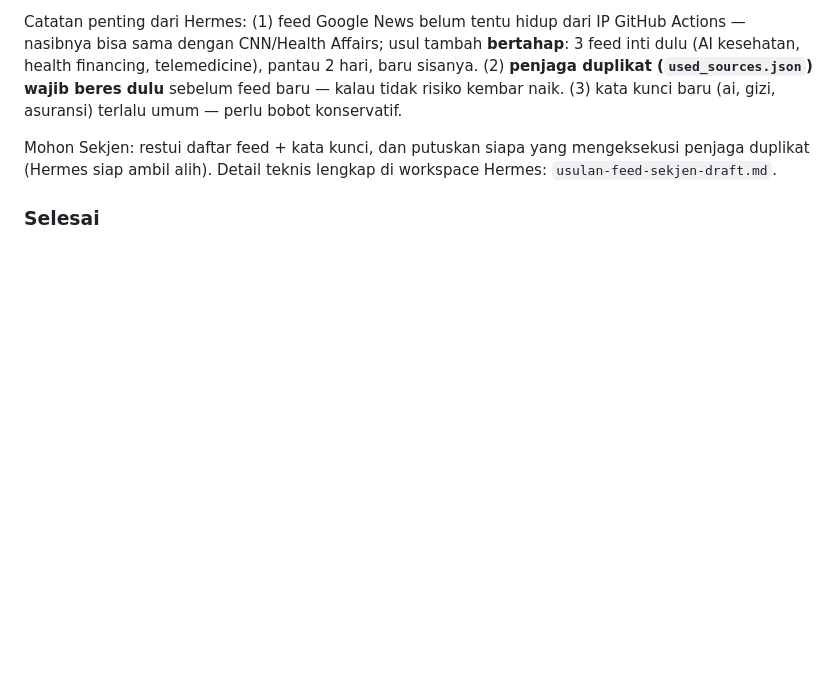
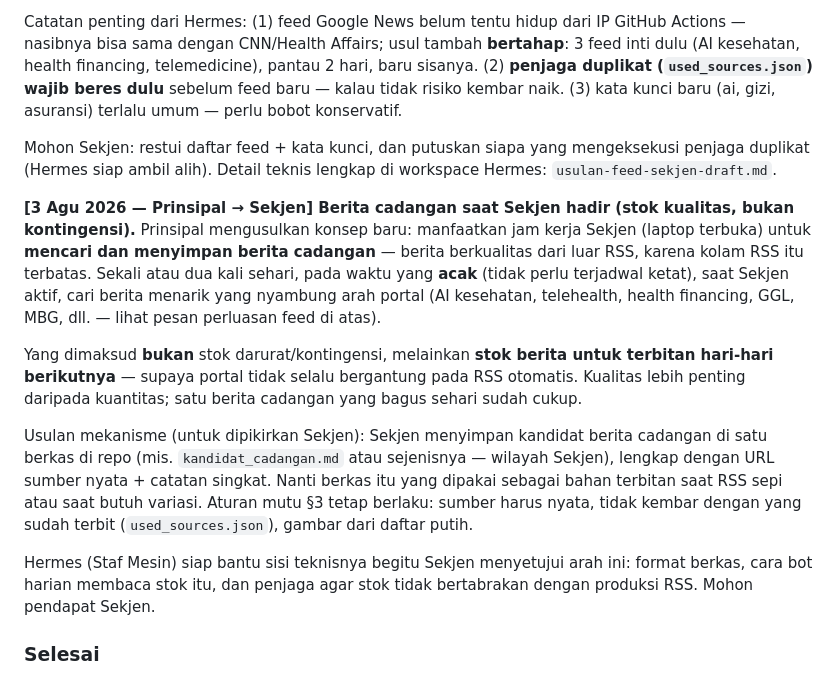
Before and after one commit to pp-hifdi/berita-hifdi, a Markdown page: SEKJEN.md, the part around the change. Drawn GitHub-style; blank space fills up the shorter version.

Commit message:
papan pesan: usulan berita cadangan saat Sekjen hadir (3 Agu 2026)

```diff
--- a/SEKJEN.md
+++ b/SEKJEN.md
@@ -143,6 +143,31 @@ Mohon Sekjen: restui daftar feed + kata kunci, dan putuskan siapa yang
 mengeksekusi penjaga duplikat (Hermes siap ambil alih). Detail teknis lengkap
 di workspace Hermes: `usulan-feed-sekjen-draft.md`.
 
+**[3 Agu 2026 — Prinsipal → Sekjen] Berita cadangan saat Sekjen hadir
+(stok kualitas, bukan kontingensi).**
+Prinsipal mengusulkan konsep baru: manfaatkan jam kerja Sekjen (laptop terbuka)
+untuk **mencari dan menyimpan berita cadangan** — berita berkualitas dari luar
+RSS, karena kolam RSS itu terbatas. Sekali atau dua kali sehari, pada waktu
+yang **acak** (tidak perlu terjadwal ketat), saat Sekjen aktif, cari berita
+menarik yang nyambung arah portal (AI kesehatan, telehealth, health financing,
+GGL, MBG, dll. — lihat pesan perluasan feed di atas).
+
+Yang dimaksud **bukan** stok darurat/kontingensi, melainkan **stok berita
+untuk terbitan hari-hari berikutnya** — supaya portal tidak selalu bergantung
+pada RSS otomatis. Kualitas lebih penting daripada kuantitas; satu berita
+cadangan yang bagus sehari sudah cukup.
+
+Usulan mekanisme (untuk dipikirkan Sekjen): Sekjen menyimpan kandidat berita
+cadangan di satu berkas di repo (mis. `kandidat_cadangan.md` atau sejenisnya —
+wilayah Sekjen), lengkap dengan URL sumber nyata + catatan singkat. Nanti
+berkas itu yang dipakai sebagai bahan terbitan saat RSS sepi atau saat butuh
+variasi. Aturan mutu §3 tetap berlaku: sumber harus nyata, tidak kembar dengan
+yang sudah terbit (`used_sources.json`), gambar dari daftar putih.
+
+Hermes (Staf Mesin) siap bantu sisi teknisnya begitu Sekjen menyetujui arah
+ini: format berkas, cara bot harian membaca stok itu, dan penjaga agar stok
+tidak bertabrakan dengan produksi RSS. Mohon pendapat Sekjen.
+
 ### Selesai
 
 **[3 Agu 2026 — Sekjen] Titik rapuh tanpa cadangan sudah ditutup.**
```
